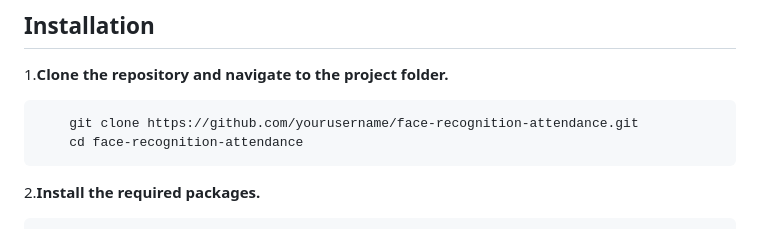
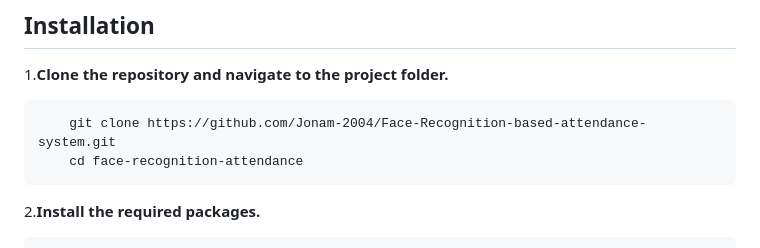
Before and after one commit to Jonam-2004/Face-Recognition-based-attendance-system, a Markdown page: README.md, the part around the change. Drawn GitHub-style.

````diff
--- a/README.md
+++ b/README.md
@@ -30,7 +30,7 @@ This project is a Face Recognition-based Attendance System using OpenCV and Flas
 ## Installation
 1.**Clone the repository and navigate to the project folder.**
   ```
-      git clone https://github.com/yourusername/face-recognition-attendance.git
+      git clone https://github.com/Jonam-2004/Face-Recognition-based-attendance-system.git
       cd face-recognition-attendance
 ```
 2.**Install the required packages.**
````
